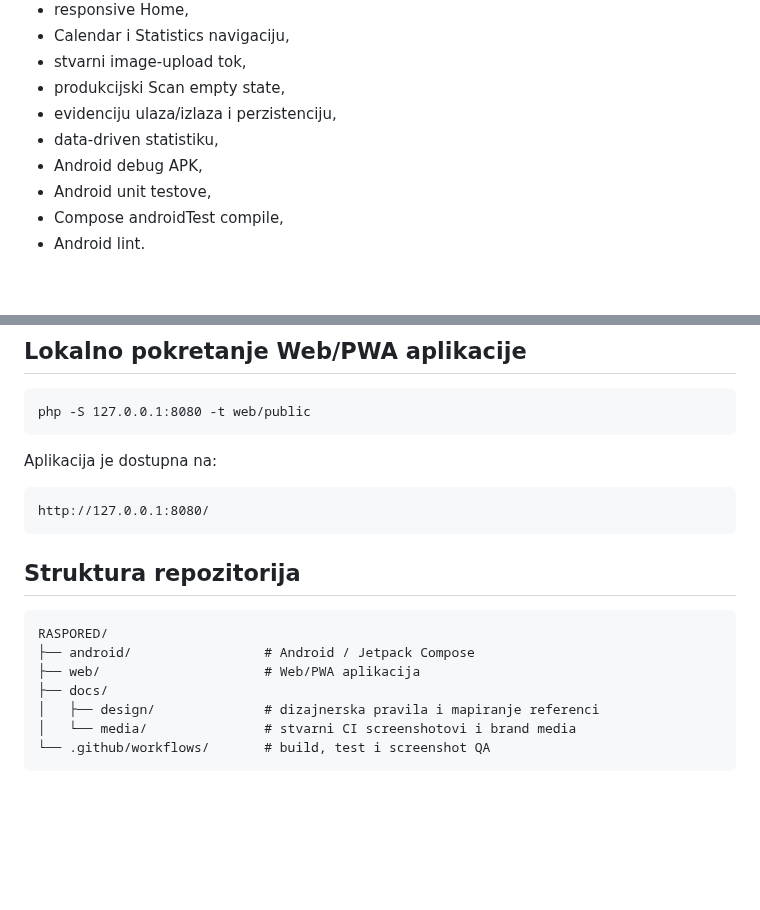
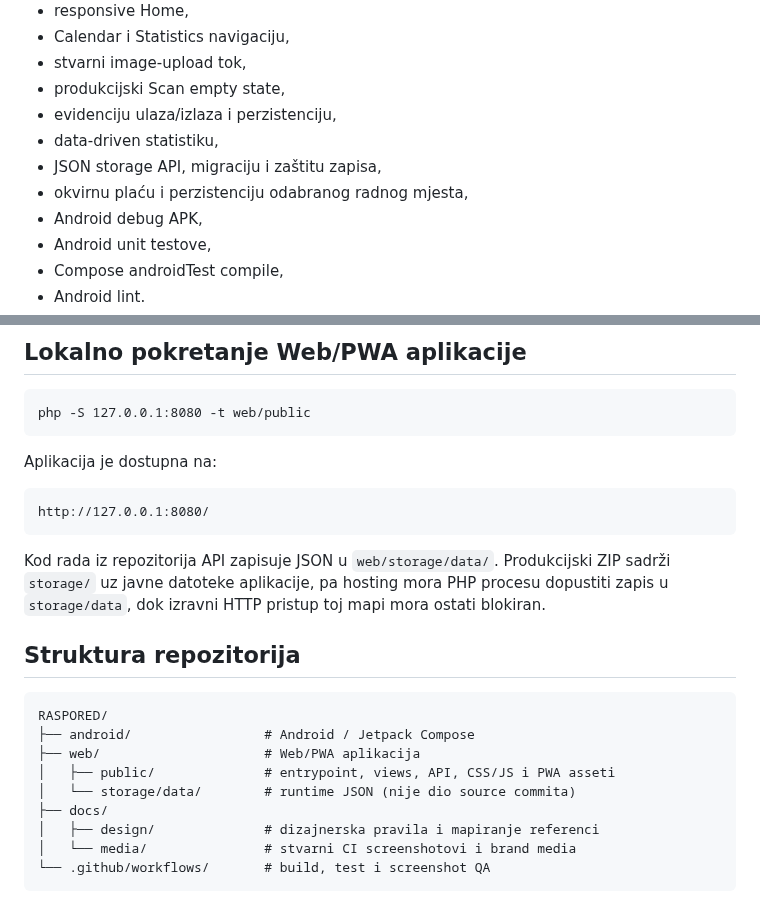
Before and after one commit to bren-wp/RASPORED, a Markdown page: README.md, 2 parts joined by grey strips. Drawn GitHub-style; blank space fills up the shorter version.

```diff
--- a/README.md
+++ b/README.md
@@ -188,6 +192,8 @@ Svaki ozbiljniji razvojni pass provjerava:
 - produkcijski Scan empty state,
 - evidenciju ulaza/izlaza i perzistenciju,
 - data-driven statistiku,
+- JSON storage API, migraciju i zaštitu zapisa,
+- okvirnu plaću i perzistenciju odabranog radnog mjesta,
 - Android debug APK,
 - Android unit testove,
 - Compose androidTest compile,
@@ -205,11 +211,15 @@ Aplikacija je dostupna na:
 
 <pre><code>http://127.0.0.1:8080/</code></pre>
 
+Kod rada iz repozitorija API zapisuje JSON u <code>web/storage/data/</code>. Produkcijski ZIP sadrži <code>storage/</code> uz javne datoteke aplikacije, pa hosting mora PHP procesu dopustiti zapis u <code>storage/data</code>, dok izravni HTTP pristup toj mapi mora ostati blokiran.
+
 ## Struktura repozitorija
 
 <pre><code>RASPORED/
 ├── android/                 # Android / Jetpack Compose
 ├── web/                     # Web/PWA aplikacija
+│   ├── public/              # entrypoint, views, API, CSS/JS i PWA asseti
+│   └── storage/data/        # runtime JSON (nije dio source commita)
 ├── docs/
 │   ├── design/              # dizajnerska pravila i mapiranje referenci
 │   └── media/               # stvarni CI screenshotovi i brand media
```
Also changed, not shown: other parts of README.md (+16 -12 lines).
